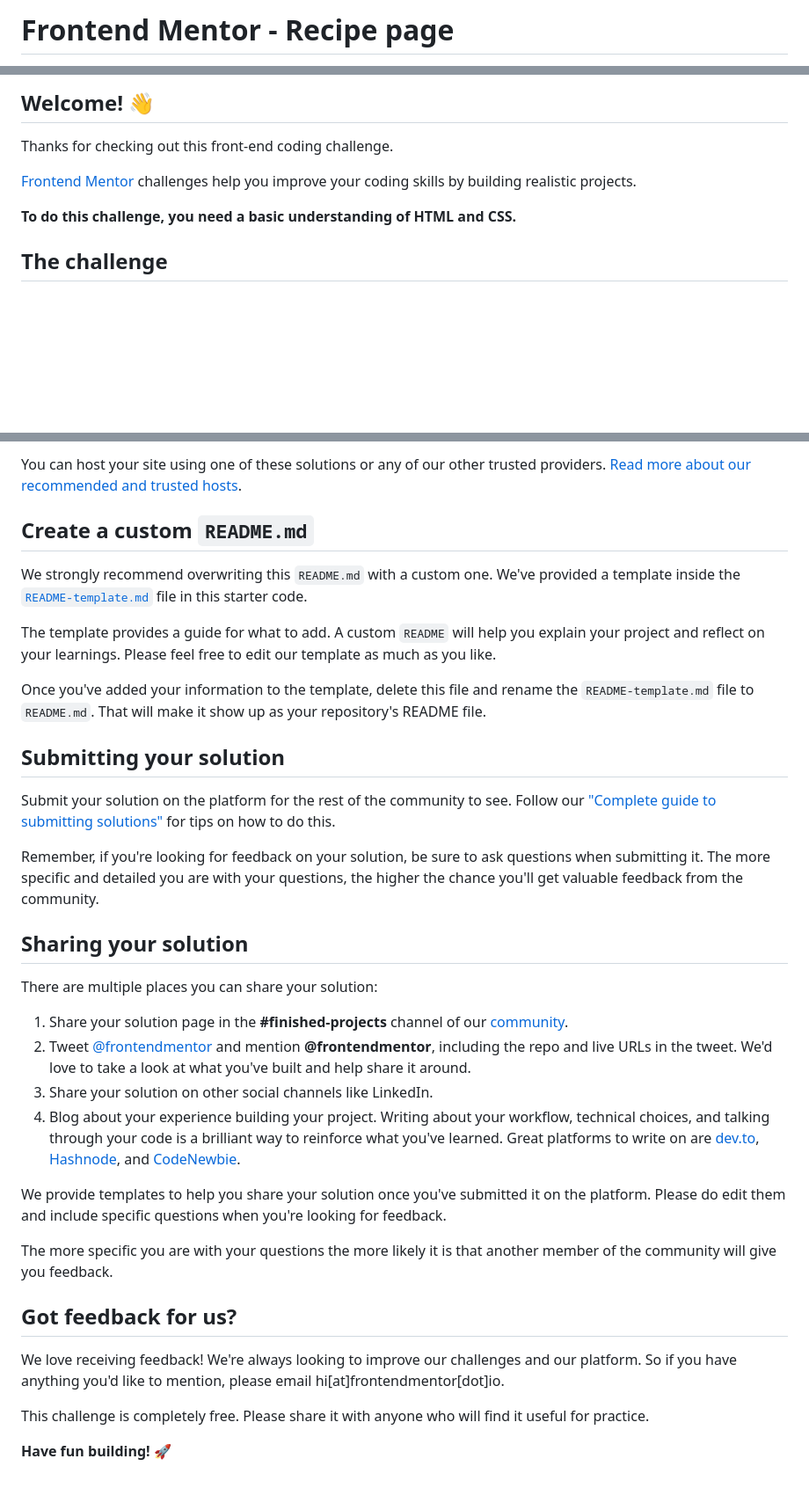
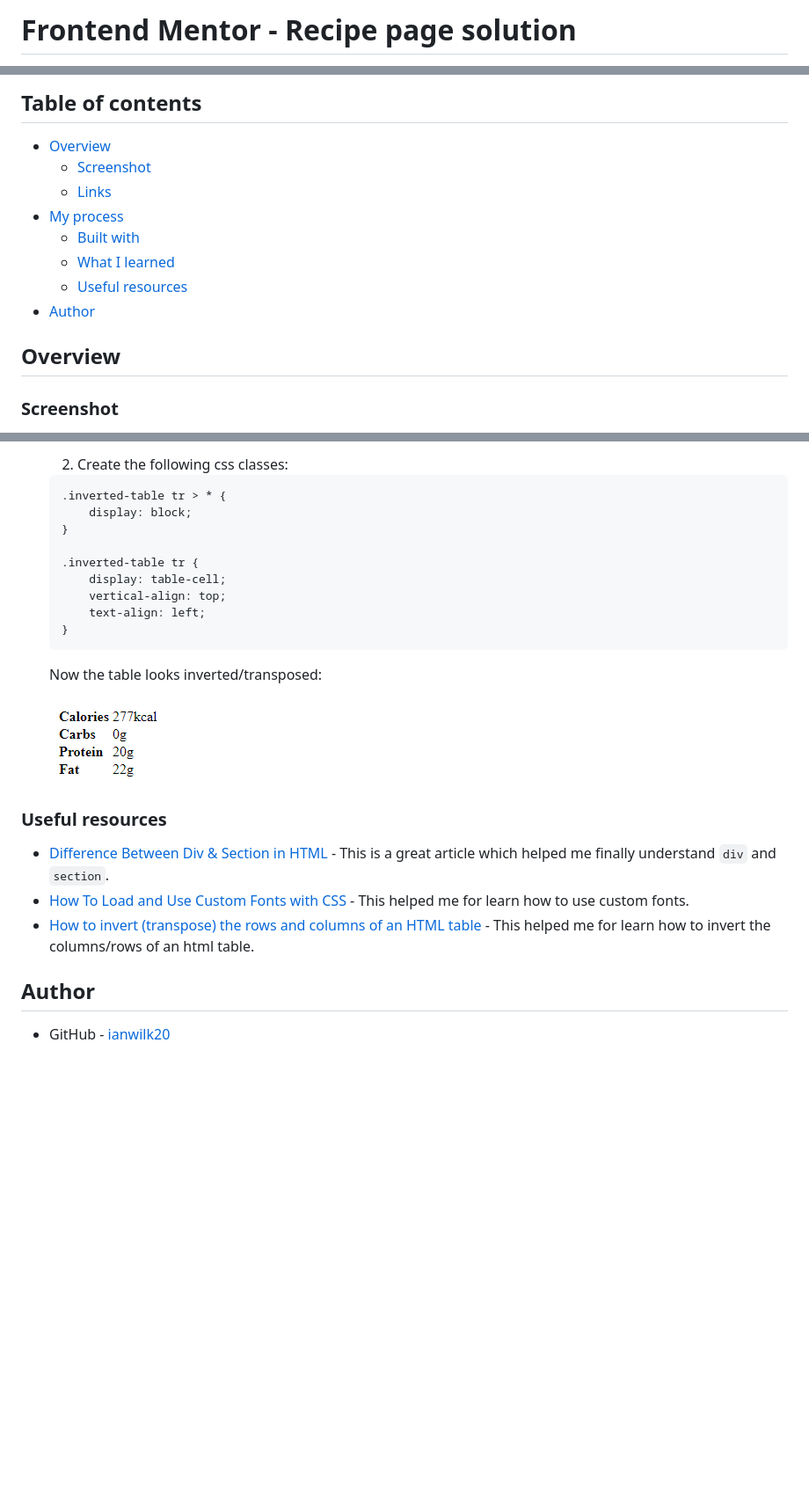
Before and after one commit to ianwilk20/recipe-page-main, a Markdown page: README.md, 3 parts joined by grey strips. Shown: that part at 88% size. Drawn GitHub-style; blank space fills up the shorter version.

````diff
--- a/README.md
+++ b/README.md
@@ -1,2 +1,2 @@
-# Frontend Mentor - Recipe page
+# Frontend Mentor - Recipe page solution
 
@@ -4,11 +4,17 @@
 
-## Welcome! 👋
+## Table of contents
 
-Thanks for checking out this front-end coding challenge.
+- [Overview](#overview)
+  - [Screenshot](#screenshot)
+  - [Links](#links)
+- [My process](#my-process)
+  - [Built with](#built-with)
+  - [What I learned](#what-i-learned)
+  - [Useful resources](#useful-resources)
+- [Author](#author)
 
-[Frontend Mentor](https://www.frontendmentor.io) challenges help you improve your coding skills by building realistic projects.
 
-**To do this challenge, you need a basic understanding of HTML and CSS.**
+## Overview
 
-## The challenge
+### Screenshot
 
@@ -53,37 +99,28 @@ As mentioned above, there are many ways to host your project for free. Our recom
 
-You can host your site using one of these solutions or any of our other trusted providers. [Read more about our recommended and trusted hosts](https://medium.com/frontend-mentor/frontend-mentor-trusted-hosting-providers-bf000dfebe).
+  2. Create the following css classes:
+  ```css
+  .inverted-table tr > * {
+      display: block;
+  }
 
-## Create a custom `README.md`
+  .inverted-table tr {
+      display: table-cell;
+      vertical-align: top;
+      text-align: left;
+  }
+  ```
+  Now the table looks inverted/transposed:
 
-We strongly recommend overwriting this `README.md` with a custom one. We've provided a template inside the [`README-template.md`](./README-template.md) file in this starter code.
+  ![Styled inverted table](./inverted-table-post-style.png)
 
-The template provides a guide for what to add. A custom `README` will help you explain your project and reflect on your learnings. Please feel free to edit our template as much as you like.
 
-Once you've added your information to the template, delete this file and rename the `README-template.md` file to `README.md`. That will make it show up as your repository's README file.
+### Useful resources
 
-## Submitting your solution
+- [Difference Between Div & Section in HTML](https://www.shecodes.io/athena/11438-difference-between-div-section-in-html#:~:text=div%20is%20a%20generic%20container,a%20distinct%20topic%20or%20purpose.) - This is a great article which helped me finally understand ```div``` and ```section```.
+- [How To Load and Use Custom Fonts with CSS](https://www.digitalocean.com/community/tutorials/how-to-load-and-use-custom-fonts-with-css) - This helped me for learn how to use custom fonts.
+- [How to invert (transpose) the rows and columns of an HTML table](https://stackoverflow.com/a/76787825) - This helped me for learn how to invert the columns/rows of an html table.
 
-Submit your solution on the platform for the rest of the community to see. Follow our ["Complete guide to submitting solutions"](https://medium.com/frontend-mentor/a-complete-guide-to-submitting-solutions-on-frontend-mentor-ac6384162248) for tips on how to do this.
 
-Remember, if you're looking for feedback on your solution, be sure to ask questions when submitting it. The more specific and detailed you are with your questions, the higher the chance you'll get valuable feedback from the community.
+## Author
 
-## Sharing your solution
-
-There are multiple places you can share your solution:
-
-1. Share your solution page in the **#finished-projects** channel of our [community](https://www.frontendmentor.io/community).
-2. Tweet [@frontendmentor](https://twitter.com/frontendmentor) and mention **@frontendmentor**, including the repo and live URLs in the tweet. We'd love to take a look at what you've built and help share it around.
-3. Share your solution on other social channels like LinkedIn.
-4. Blog about your experience building your project. Writing about your workflow, technical choices, and talking through your code is a brilliant way to reinforce what you've learned. Great platforms to write on are [dev.to](https://dev.to/), [Hashnode](https://hashnode.com/), and [CodeNewbie](https://community.codenewbie.org/).
-
-We provide templates to help you share your solution once you've submitted it on the platform. Please do edit them and include specific questions when you're looking for feedback.
-
-The more specific you are with your questions the more likely it is that another member of the community will give you feedback.
-
-## Got feedback for us?
-
-We love receiving feedback! We're always looking to improve our challenges and our platform. So if you have anything you'd like to mention, please email hi[at]frontendmentor[dot]io.
-
-This challenge is completely free. Please share it with anyone who will find it useful for practice.
-
-**Have fun building!** 🚀
+- GitHub - [ianwilk20](https://github.com/ianwilk20)
````
Also changed, not shown: other parts of README.md (+64 -24 lines).
